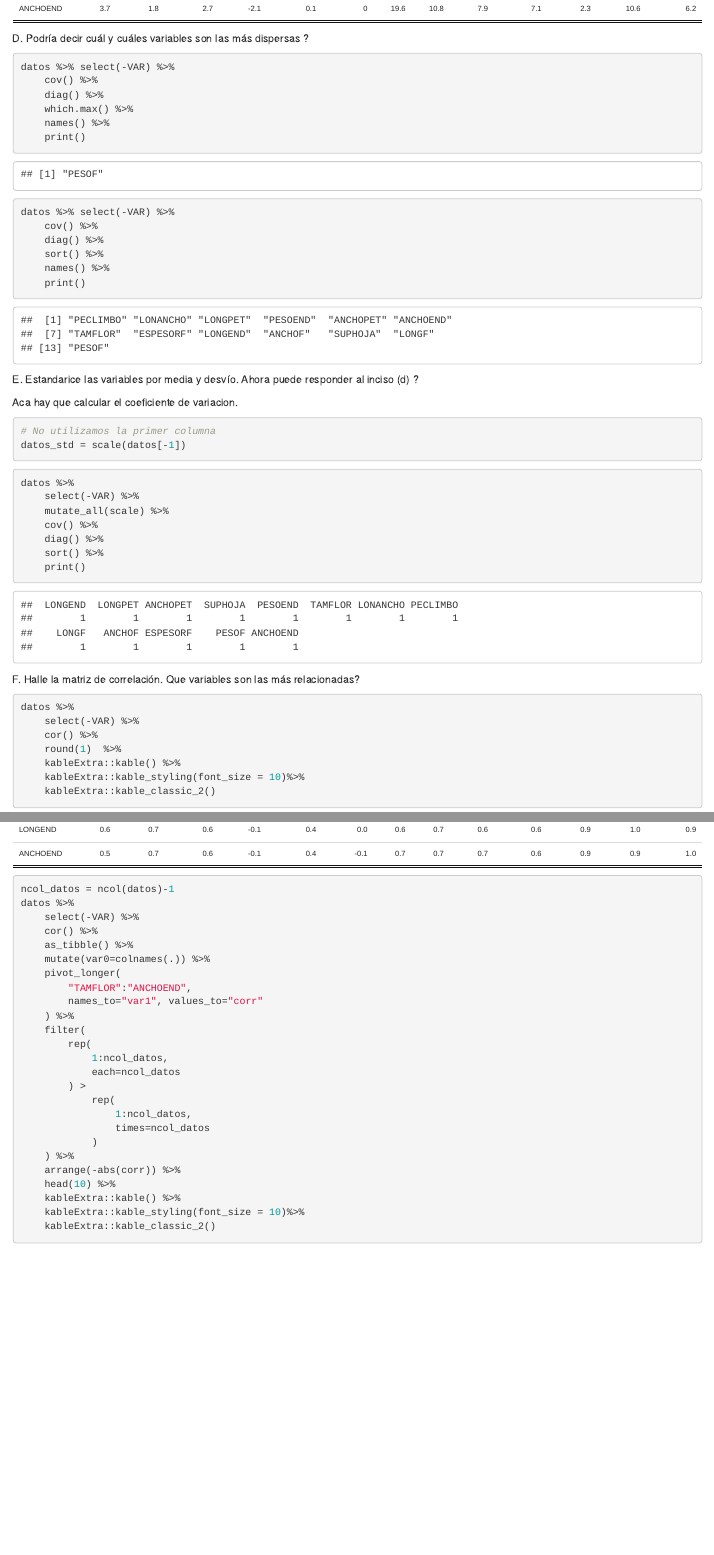
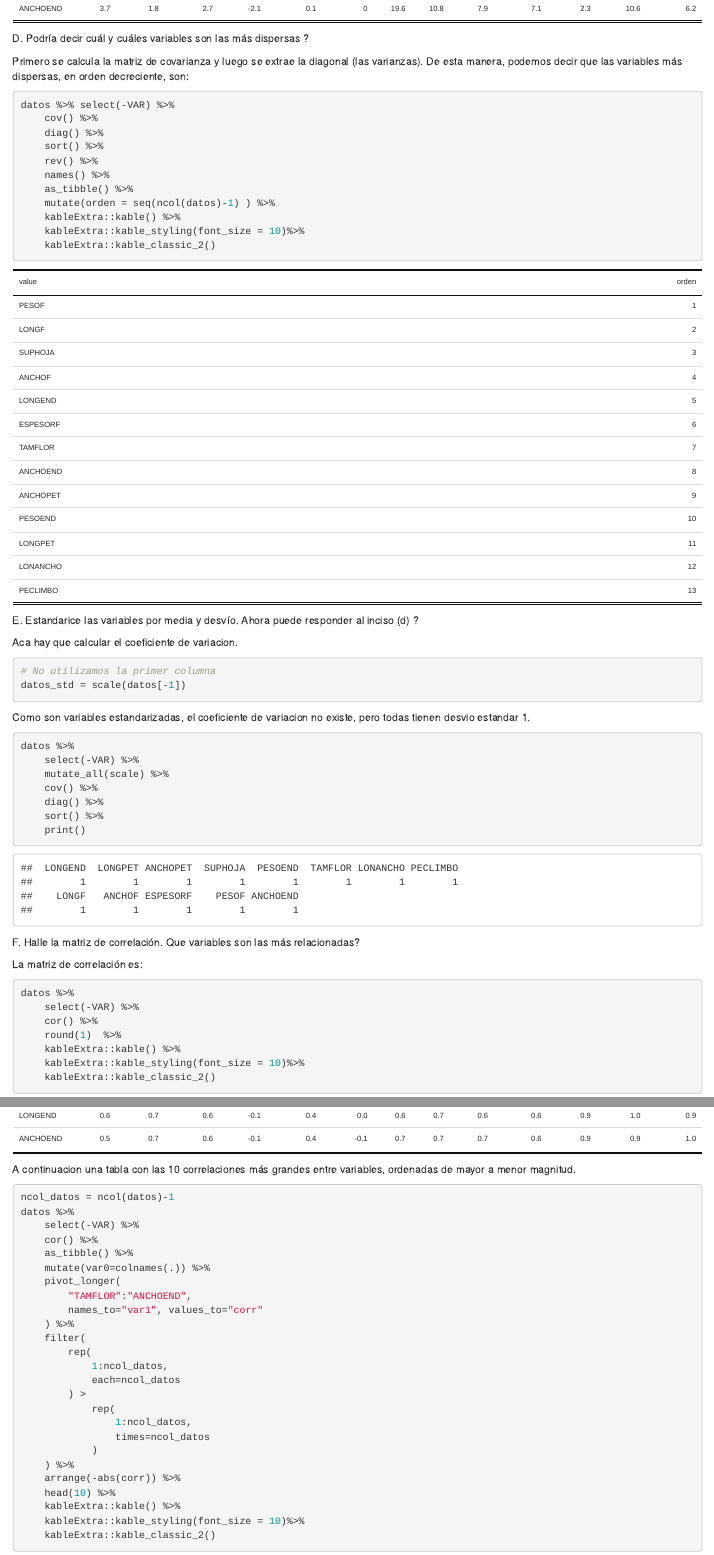
Before and after one commit to taodeying/multivariado3M, an R Markdown document (doc/entrega_01.Rmd): the page in a window 1100 px wide, from 2890 px down, and a second part further down, joined at a grey line. The pictures show the output file doc/entrega_01.html that the author committed with the source, opened offline.

Commit message:
hasta ej F y un poco del H

````diff
--- a/doc/entrega_01.Rmd
+++ b/doc/entrega_01.Rmd
@@ -74,24 +74,20 @@ datos %>%
 
 D. Podría decir cuál y cuáles variables son las más dispersas ?
 
-
-```{r}
-datos %>% select(-VAR) %>%
-    cov() %>%
-    diag() %>%
-    which.max() %>%
-    names() %>%
-    print()
-
-```
+Primero se calcula la matriz de covarianza y luego se extrae la diagonal (las varianzas). De esta manera, podemos decir que las variables más dispersas, en orden decreciente, son:
 
 ```{r}
 datos %>% select(-VAR) %>%
     cov() %>%
     diag() %>%
     sort() %>%
+    rev() %>%
     names() %>%
-    print()
+    as_tibble() %>%
+    mutate(orden = seq(ncol(datos)-1) ) %>%
+    kableExtra::kable() %>%
+    kableExtra::kable_styling(font_size = 10)%>%
+    kableExtra::kable_classic_2()
 ```
 
 E. Estandarice las variables por media y desvío. Ahora puede responder al inciso (d) ?
@@ -102,6 +98,9 @@ Aca hay que calcular el coeficiente de variacion.
 # No utilizamos la primer columna
 datos_std = scale(datos[-1])
 ```
+
+Como son variables estandarizadas, el coeficiente de variacion no existe,
+pero todas tienen desvio estandar 1.
 
 ```{r}
 datos %>%
@@ -115,6 +114,8 @@ datos %>%
 
 F. Halle la matriz de correlación. Que variables son las más relacionadas?
 
+La matriz de correlación es:
+
 ```{r}
 datos %>%
     select(-VAR) %>%
@@ -125,6 +126,7 @@ datos %>%
     kableExtra::kable_classic_2()
 ```
 
+A continuacion una tabla con las 10 correlaciones más grandes entre variables, ordenadas de mayor a menor magnitud.
 
 ```{r}
 ncol_datos = ncol(datos)-1
````
Also changed, not shown: doc/entrega_01.html, doc/entrega_01.md.
